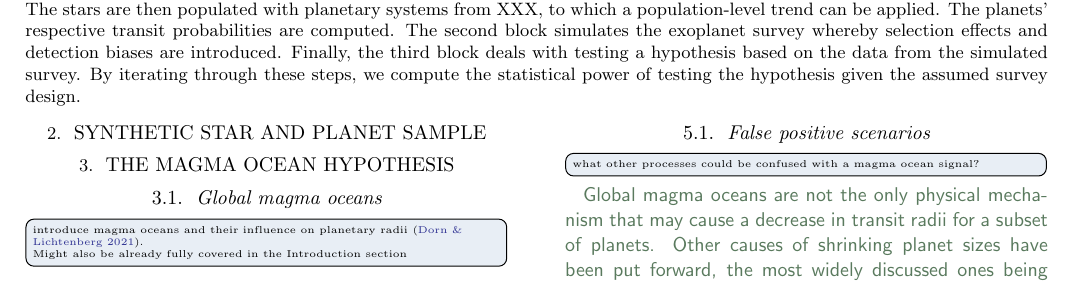
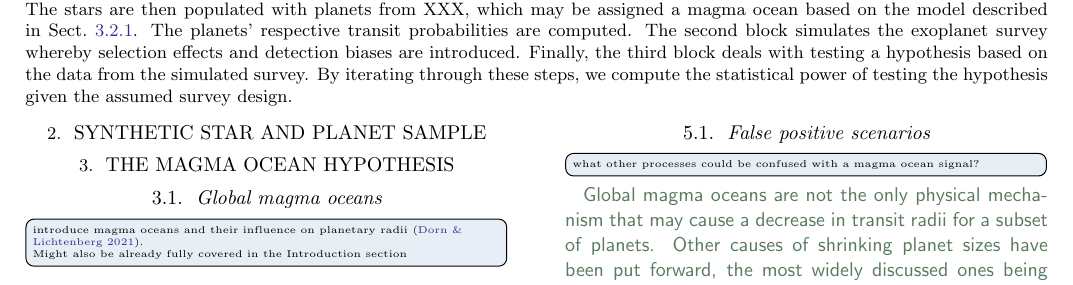
Before and after one commit to matiscke/hz-inner-edge-discontinuity, a LaTeX paper (src/tex/ms.tex): part of page 2 of 3, cut at the place of the change. Compiled offline with pdfLaTeX; a LaTeX package or settings file that is missing is left out.

Commit message:
update flowchart

```diff
--- a/src/tex/ms.tex
+++ b/src/tex/ms.tex
@@ -34,7 +34,7 @@
 \begin{figure*}
     \begin{centering}
         \includegraphics[width=\hsize]{figures/flowchart}
-        \caption{Workflow of our hypothesis testing with Bioverse. In the first block, a stellar sample is generated based on XXX. The stars are then populated with planetary systems from XXX, to which a population-level trend can be applied. The planets' respective transit probabilities are computed. The second block simulates the exoplanet survey whereby selection effects and detection biases are introduced. Finally, the third block deals with testing a hypothesis based on the data from the simulated survey. By iterating through these steps, we compute the statistical power of testing the hypothesis given the assumed survey design.}
+        \caption{Workflow of our hypothesis testing with Bioverse. In the first block, a stellar sample is generated based on XXX. The stars are then populated with planets from XXX, which may be assigned a magma ocean based on the model described in Sect.~\ref{sec:mo_model}. The planets' respective transit probabilities are computed. The second block simulates the exoplanet survey whereby selection effects and detection biases are introduced. Finally, the third block deals with testing a hypothesis based on the data from the simulated survey. By iterating through these steps, we compute the statistical power of testing the hypothesis given the assumed survey design.}
         \label{fig:flowchart}
     \end{centering}
 \end{figure*}
```
Also changed, not shown: src/tex/ms.tex (1 more changed lines), 2 other files.
